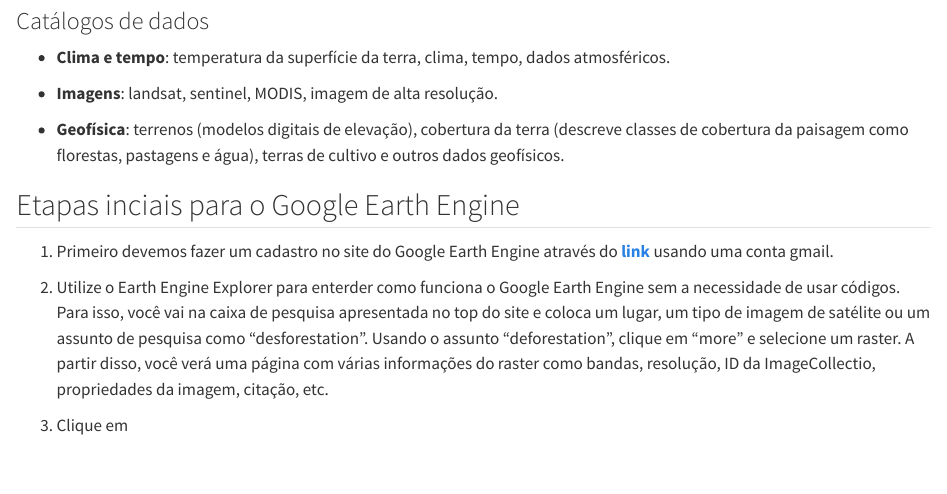
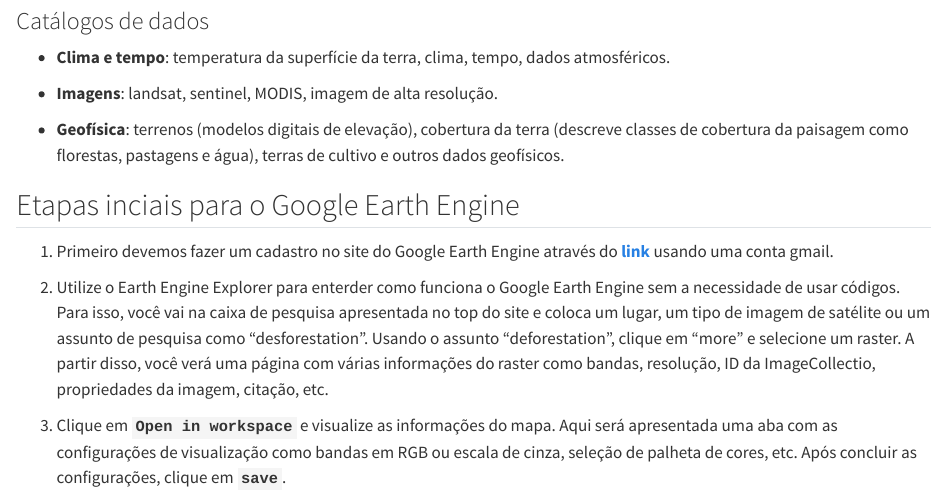
Before and after one commit to francojra/introducao_google_earth_engine, a Quarto document (introducao_google_earth_engine.qmd): the page in a window 1100 px wide, from 2570 px down. Rendered offline with R 4.5, knitr and Pandoc in place of Quarto, with nearby package versions.

Commit message:
Add files via upload

```diff
--- a/introducao_google_earth_engine.qmd
+++ b/introducao_google_earth_engine.qmd
@@ -51,4 +51,4 @@
 
 2.  Utilize o Earth Engine Explorer para enterder como funciona o Google Earth Engine sem a necessidade de usar códigos. Para isso, você vai na caixa de pesquisa apresentada no top do site e coloca um lugar, um tipo de imagem de satélite ou um assunto de pesquisa como "desforestation". Usando o assunto "deforestation", clique em "more" e selecione um raster. A partir disso, você verá uma página com várias informações do raster como bandas, resolução, ID da ImageCollectio, propriedades da imagem, citação, etc.
 
-3.  Clique em
+3.  Clique em **`Open in workspace`** e visualize as informações do mapa. Aqui será apresentada uma aba com as configurações de visualização como bandas em RGB ou escala de cinza, seleção de palheta de cores, etc. Após concluir as configurações, clique em **`save`**.
```
